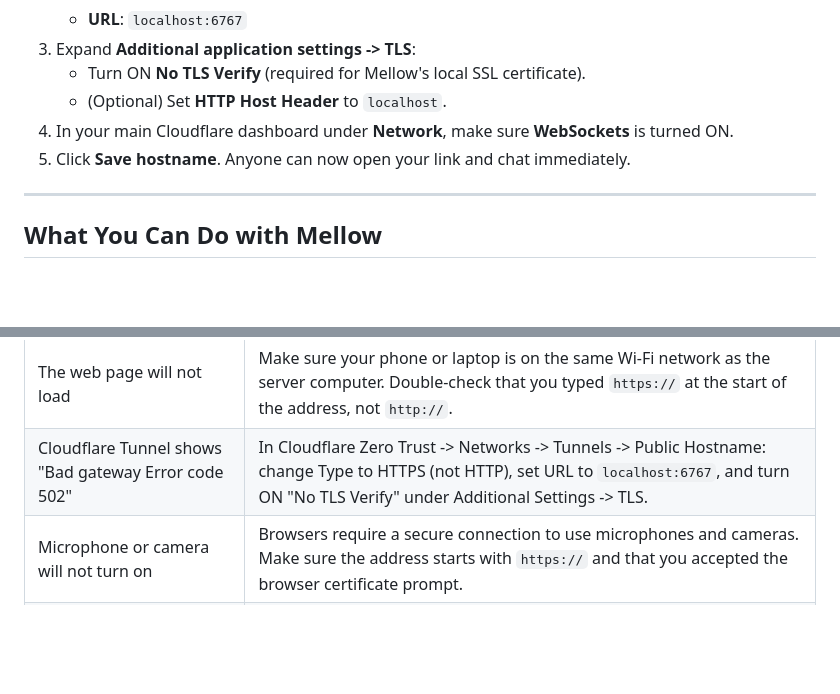
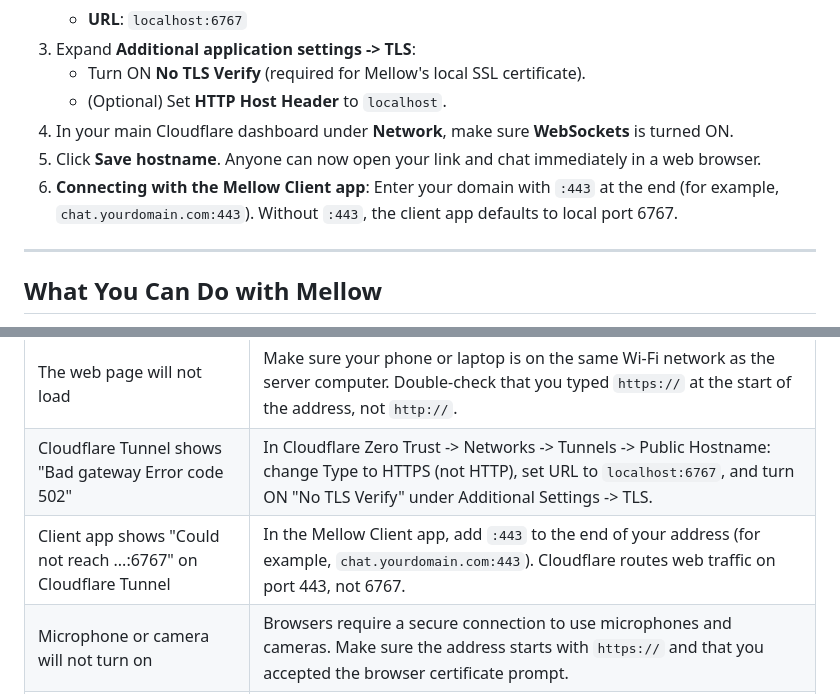
Before and after one commit to Rik-rut/Mellow-Server, a Markdown page: README.md, 2 parts joined by grey strips. Drawn GitHub-style; blank space fills up the shorter version.

```diff
--- a/README.md
+++ b/README.md
@@ -140,7 +140,8 @@ Cloudflare Tunnel lets you create a public web link (like `https://chat.yourdoma
    - Turn ON **No TLS Verify** (required for Mellow's local SSL certificate).
    - (Optional) Set **HTTP Host Header** to `localhost`.
 4. In your main Cloudflare dashboard under **Network**, make sure **WebSockets** is turned ON.
-5. Click **Save hostname**. Anyone can now open your link and chat immediately.
+5. Click **Save hostname**. Anyone can now open your link and chat immediately in a web browser.
+6. **Connecting with the Mellow Client app**: Enter your domain with `:443` at the end (for example, `chat.yourdomain.com:443`). Without `:443`, the client app defaults to local port 6767.
 
 ---
 
@@ -174,6 +175,7 @@ data/
 |---|---|
 | The web page will not load | Make sure your phone or laptop is on the same Wi-Fi network as the server computer. Double-check that you typed `https://` at the start of the address, not `http://`. |
 | Cloudflare Tunnel shows "Bad gateway Error code 502" | In Cloudflare Zero Trust -> Networks -> Tunnels -> Public Hostname: change Type to HTTPS (not HTTP), set URL to `localhost:6767`, and turn ON "No TLS Verify" under Additional Settings -> TLS. |
+| Client app shows "Could not reach ...:6767" on Cloudflare Tunnel | In the Mellow Client app, add `:443` to the end of your address (for example, `chat.yourdomain.com:443`). Cloudflare routes web traffic on port 443, not 6767. |
 | Microphone or camera will not turn on | Browsers require a secure connection to use microphones and cameras. Make sure the address starts with `https://` and that you accepted the browser certificate prompt. |
 | Where do I find the 6-digit registration code? | Look at the black terminal window on the computer running the server. If using Docker, run `sudo docker logs -f mellow`. |
 | "Node.js version" error when starting | Mellow requires Node.js version 22.5 or newer. Download the current LTS version from [nodejs.org](https://nodejs.org/) and run the launcher again. |
```
